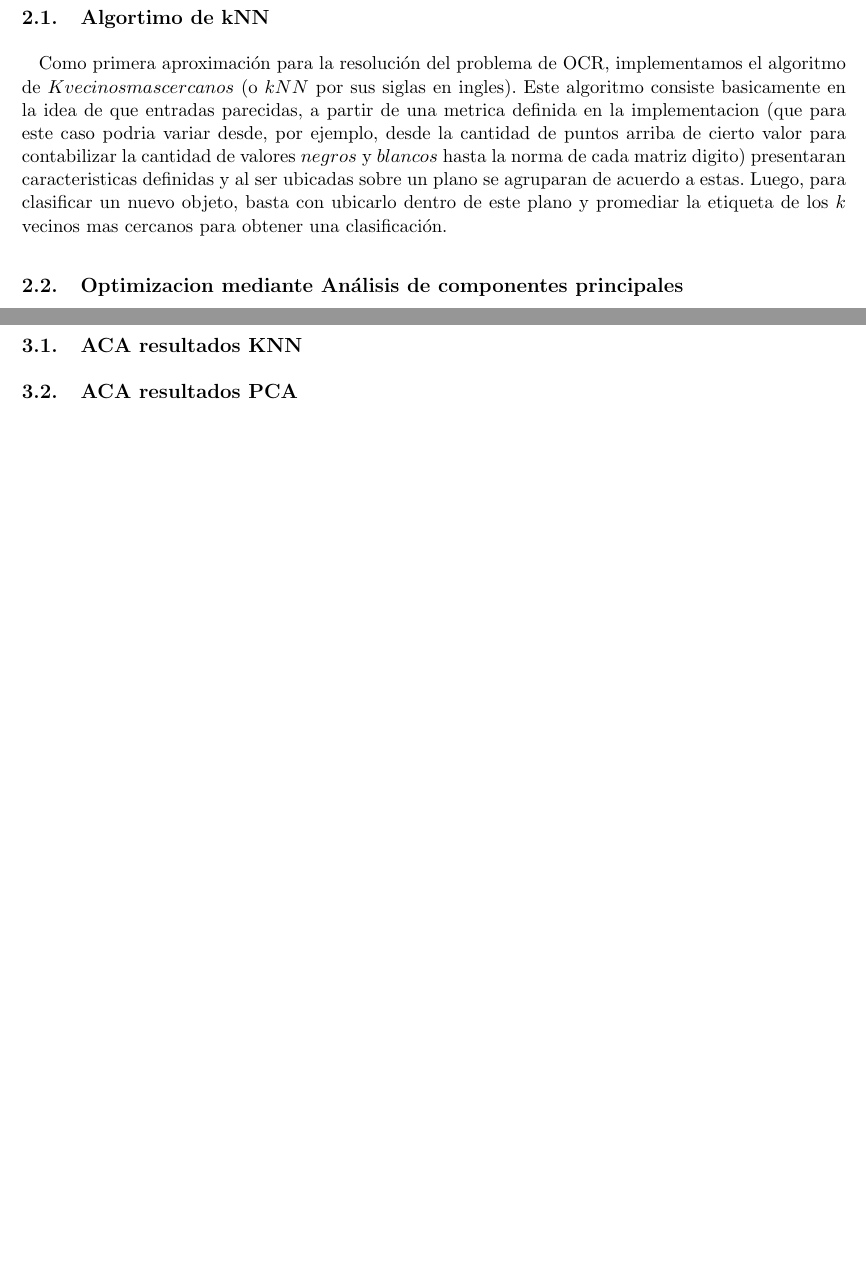
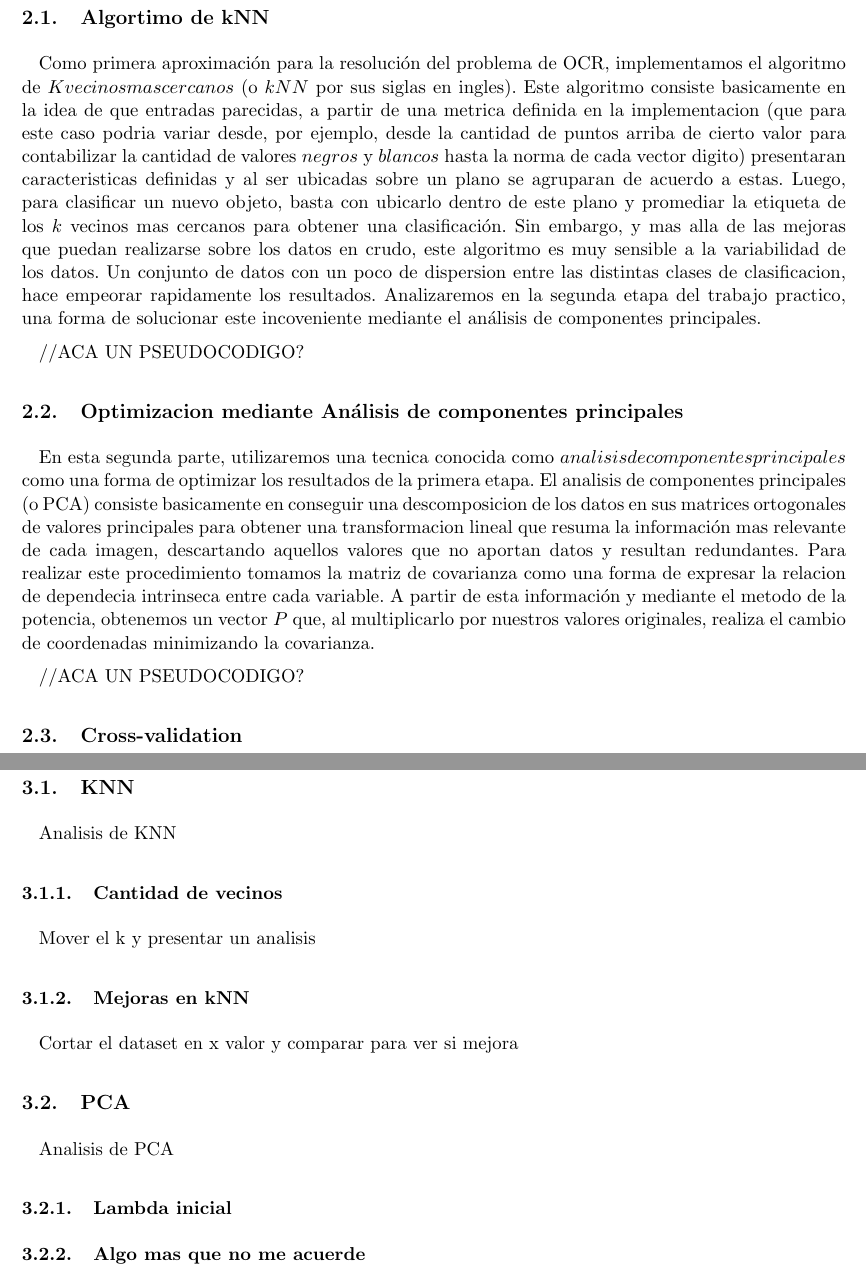
Before and after one commit to ricardogcolombo/metodos2015, a LaTeX document (tp2/informe/main.tex, which reads tp2/informe/analisis.tex, tp2/informe/desarrollo.tex): two parts of pages 4 and 5 of 8, joined at a grey line, cut so that both start at the same text, the shorter picture padded with empty space. Compiled offline with pdfLaTeX.

Commit message:
otro poquito de desarrollo

```diff
--- a/tp2/informe/analisis.tex
+++ b/tp2/informe/analisis.tex
@@ -1,3 +1,15 @@
-\subsection{ACA resultados KNN}
+\subsection{KNN}
+Analisis de KNN
 
-\subsection{ACA resultados PCA}
+\subsubsection{Cantidad de vecinos}
+Mover el k y presentar un analisis
+
+\subsubsection{Mejoras en kNN}
+Cortar el dataset en x valor y comparar para ver si mejora
+
+\subsection{PCA}
+Analisis de PCA
+
+\subsubsection{Lambda inicial}
+
+\subsubsection{Algo mas que no me acuerde}
--- a/tp2/informe/desarrollo.tex
+++ b/tp2/informe/desarrollo.tex
@@ -1,4 +1,13 @@
 \subsection{Algortimo de kNN}
-Como primera aproximaci\'on para la resoluci\'on del problema de OCR, implementamos el algoritmo de $K vecinos mas cercanos$ (o $kNN$ por sus siglas en ingles). Este algoritmo consiste basicamente en la idea de que entradas parecidas, a partir de una metrica definida en la implementacion (que para este caso podria variar desde, por ejemplo, desde la cantidad de puntos arriba de cierto valor para contabilizar la cantidad de valores $negros$ y $blancos$ hasta la norma de cada matriz digito) presentaran caracteristicas definidas y al ser ubicadas sobre un plano se agruparan de acuerdo a estas. Luego, para clasificar un nuevo objeto, basta con ubicarlo dentro de este plano y promediar la etiqueta de los $k$ vecinos mas cercanos para obtener una clasificaci\'on.
+Como primera aproximaci\'on para la resoluci\'on del problema de OCR, implementamos el algoritmo de $K vecinos mas cercanos$ (o $kNN$ por sus siglas en ingles). Este algoritmo consiste basicamente en la idea de que entradas parecidas, a partir de una metrica definida en la implementacion (que para este caso podria variar desde, por ejemplo, desde la cantidad de puntos arriba de cierto valor para contabilizar la cantidad de valores $negros$ y $blancos$ hasta la norma de cada vector digito) presentaran caracteristicas definidas y al ser ubicadas sobre un plano se agruparan de acuerdo a estas. Luego, para clasificar un nuevo objeto, basta con ubicarlo dentro de este plano y promediar la etiqueta de los $k$ vecinos mas cercanos para obtener una clasificaci\'on. Sin embargo, y mas alla de las mejoras que puedan realizarse sobre los datos en crudo, este algoritmo es muy sensible a la variabilidad de los datos. Un conjunto de datos con un poco de dispersion entre las distintas clases de clasificacion, hace empeorar rapidamente los resultados.
+Analizaremos en la segunda etapa del trabajo practico, una forma de solucionar este incoveniente mediante el an\'alisis de componentes principales.
+
+//ACA UN PSEUDOCODIGO?
 
 \subsection{Optimizacion mediante An\'alisis de componentes principales}
+En esta segunda parte, utilizaremos una tecnica conocida como $analisis de componentes principales$ como una forma de optimizar los resultados de la primera etapa. El analisis de componentes principales (o PCA) consiste basicamente en conseguir una descomposicion de los datos en sus matrices ortogonales de valores principales para obtener una transformacion lineal que resuma la informaci\'on mas relevante de cada imagen, descartando aquellos valores que no aportan datos y resultan redundantes.
+Para realizar este procedimiento tomamos la matriz de covarianza como una forma de expresar la relacion de dependecia intrinseca entre cada variable. A partir de esta informaci\'on y mediante el metodo de la potencia, obtenemos un vector $P$ que, al multiplicarlo por nuestros valores originales, realiza el cambio de coordenadas minimizando la covarianza.
+
+//ACA UN PSEUDOCODIGO?
+
+\subsection{Cross-validation}
```
